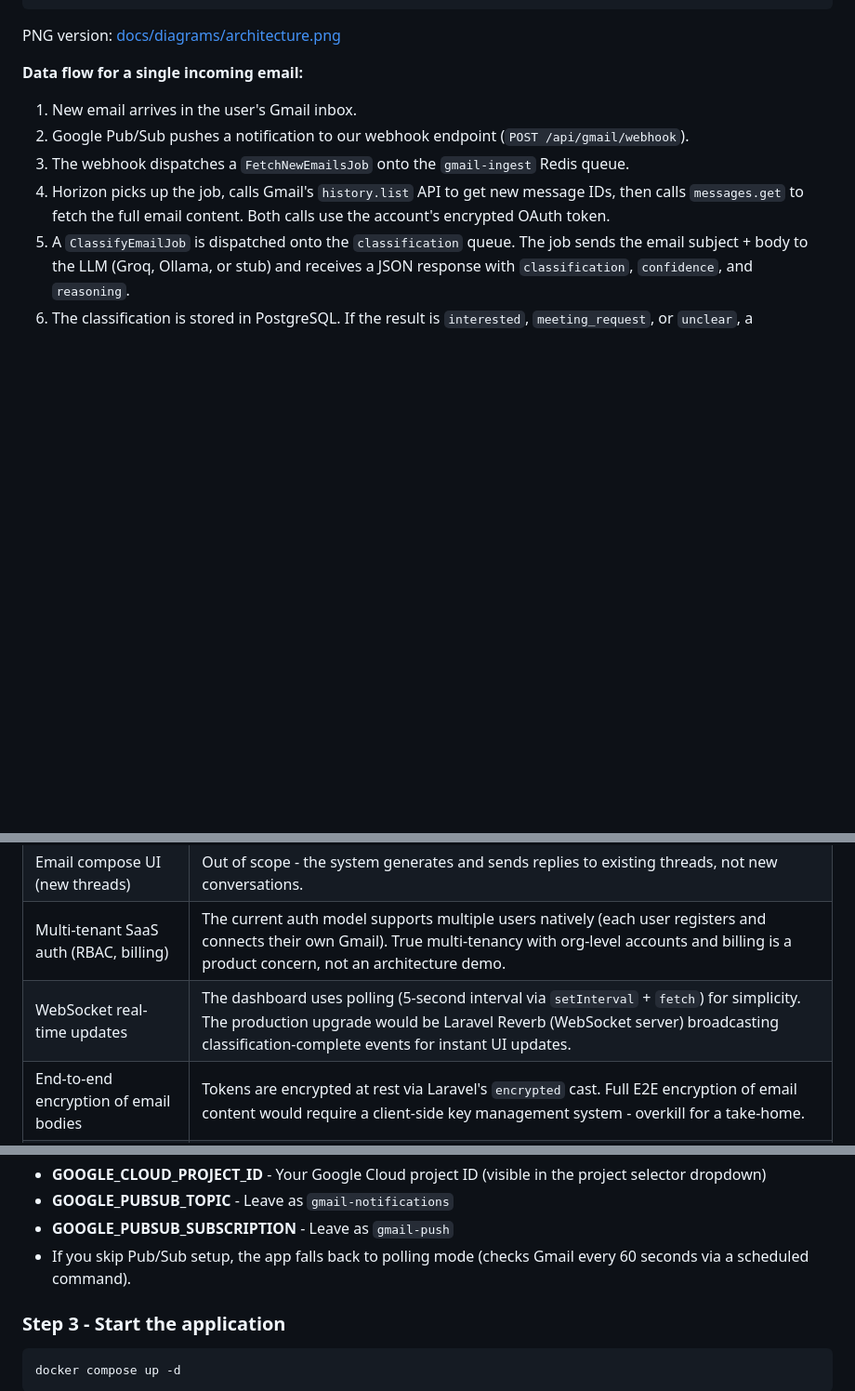
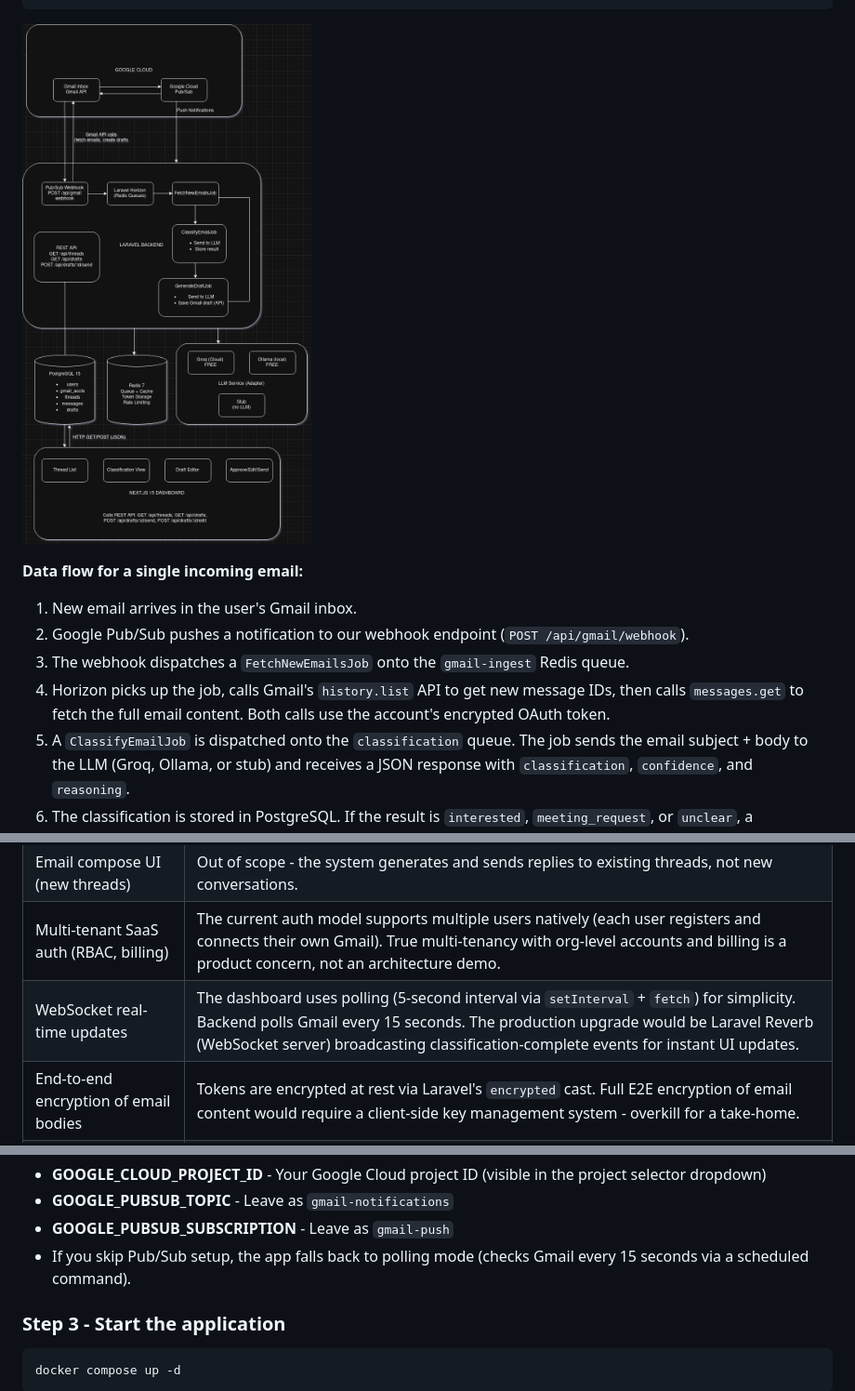
Before and after one commit to damienresume/gmail-auto-responder, a Markdown page: README.md, 3 parts joined by grey strips. Shown at 93% size. Drawn GitHub-style; blank space fills up the shorter version.

````diff
--- a/README.md
+++ b/README.md
@@ -92,7 +92,7 @@ A scalable, AI-powered Gmail auto-responder built with Laravel, Next.js, and a s
 └─────────────────────────────────────────────────────────────────────────────┘
 ```
 
-PNG version: [docs/diagrams/architecture.png](docs/diagrams/architecture.png)
+![High-Level Architecture Diagram](docs/diagrams/architecture.png)
 
 **Data flow for a single incoming email:**
 
@@ -643,7 +643,7 @@ If this were a real product and I had more time:
 | Full Gmail sync (backfill) | The assignment focuses on new incoming emails, not migrating entire inbox history. The architecture supports backfill (call `history.list` with an older `historyId`) but building it doesn't demonstrate additional architectural thinking. |
 | Email compose UI (new threads) | Out of scope - the system generates and sends replies to existing threads, not new conversations. |
 | Multi-tenant SaaS auth (RBAC, billing) | The current auth model supports multiple users natively (each user registers and connects their own Gmail). True multi-tenancy with org-level accounts and billing is a product concern, not an architecture demo. |
-| WebSocket real-time updates | The dashboard uses polling (5-second interval via `setInterval` + `fetch`) for simplicity. The production upgrade would be Laravel Reverb (WebSocket server) broadcasting classification-complete events for instant UI updates. |
+| WebSocket real-time updates | The dashboard uses polling (5-second interval via `setInterval` + `fetch`) for simplicity. Backend polls Gmail every 15 seconds. The production upgrade would be Laravel Reverb (WebSocket server) broadcasting classification-complete events for instant UI updates. |
 | End-to-end encryption of email bodies | Tokens are encrypted at rest via Laravel's `encrypted` cast. Full E2E encryption of email content would require a client-side key management system - overkill for a take-home. |
 | SOC 2 compliance features | Audit logging, data retention policies, and role-based access controls are organizational processes, not code artifacts. The encrypted token storage and structured JSON logging are the technical foundation that a SOC 2 audit would build on. |
 
@@ -723,7 +723,7 @@ This is for your local Docker database only - it never leaves your machine. Post
 - **GOOGLE_CLOUD_PROJECT_ID** - Your Google Cloud project ID (visible in the project selector dropdown)
 - **GOOGLE_PUBSUB_TOPIC** - Leave as `gmail-notifications`
 - **GOOGLE_PUBSUB_SUBSCRIPTION** - Leave as `gmail-push`
-- If you skip Pub/Sub setup, the app falls back to polling mode (checks Gmail every 60 seconds via a scheduled command).
+- If you skip Pub/Sub setup, the app falls back to polling mode (checks Gmail every 15 seconds via a scheduled command).
 
 ### Step 3 - Start the application
 
````
Also changed, not shown: other parts of README.md (+8 -8 lines).
